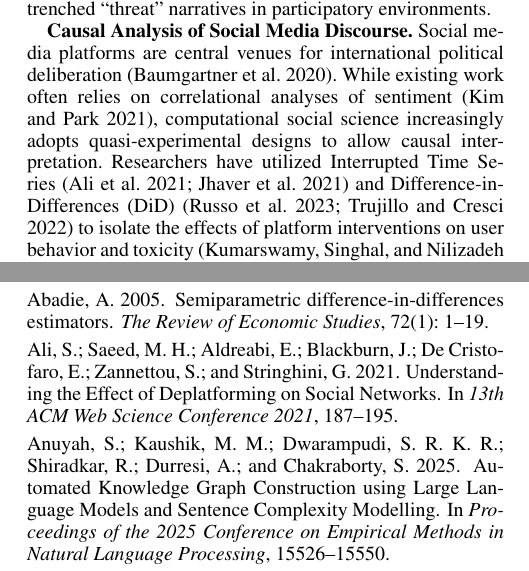
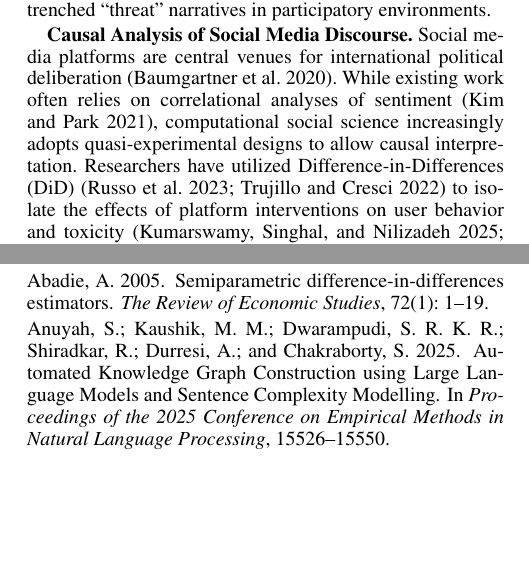
Before and after one commit to Shinhunjun/nk-coercive-diplomacy-reddit, a LaTeX paper (paper/main.tex, which reads paper/sections/related_work.tex): two parts of the columns of pages 2 and 10 of 18 before the commit and two parts of the columns of pages 2 and 10 of 17 after it, joined at a grey line, cut so that both start at the same text, the shorter picture padded with empty space. Compiled offline with pdfLaTeX.

Commit message:
chore: update paper submodule pointer after removing ITS

```diff
--- a/paper/sections/related_work.tex
+++ b/paper/sections/related_work.tex
@@ -3,7 +3,7 @@
 % \mohit{You can add some papers and describe it. Find some newer works also, check the papers that cited them recently, like from 2022 onwards}
 % \jun{Fixed: Added Russo et al. (2023), Trujillo \& Cresci (2022), Vandenhole et al. (2025), Bestvater \& Monroe (2023).}
 
-\textbf{Causal Analysis of Social Media Discourse.} Social media platforms are central venues for international political deliberation~\cite{baumgartner2020}. While existing work often relies on correlational analyses of sentiment~\cite{kim2021nktwitter}, computational social science increasingly adopts quasi-experimental designs to allow causal interpretation. Researchers have utilized Interrupted Time Series~\cite{ali2021understanding, jhaver2021evaluating} and Difference-in-Differences (DiD)~\cite{russo2023spillover, trujillo2022make} to isolate the effects of platform interventions on user behavior and toxicity~\cite{kumarswamy2025, horta2023deplatforming}. We adapt these causal inference approaches to international relations. By employing a DiD design with multiple control countries (China, Iran, Russia), we isolate the specific impact of the Singapore and Hanoi summits on public discourse, distinguishing event-driven effects from general temporal trends.
+\textbf{Causal Analysis of Social Media Discourse.} Social media platforms are central venues for international political deliberation~\cite{baumgartner2020}. While existing work often relies on correlational analyses of sentiment~\cite{kim2021nktwitter}, computational social science increasingly adopts quasi-experimental designs to allow causal interpretation. Researchers have utilized Difference-in-Differences (DiD)~\cite{russo2023spillover, trujillo2022make} to isolate the effects of platform interventions on user behavior and toxicity~\cite{kumarswamy2025, horta2023deplatforming}. We adapt these causal inference approaches to international relations. By employing a DiD design with multiple control countries (China, Iran, Russia), we isolate the specific impact of the Singapore and Hanoi summits on public discourse, distinguishing event-driven effects from general temporal trends.
 % \mohit{Add more papers, there are a lot of work on casual analysis. Be more thorough, You can find papers from my Parler paper. You will find paper in the Studies about Deplatforming section.}
 % \jun{Fixed: Added Ali et al. (2021), Jhaver et al. (2021), Russo et al. (2023), Trujillo \& Cresci (2022) per Parler paper's deplatforming section.}
 % \mohit{Here also add more works, you can have some and then describe two of them. Add another work which i cited in intro, it is \cite{horta2023deplatforming}.}
```
